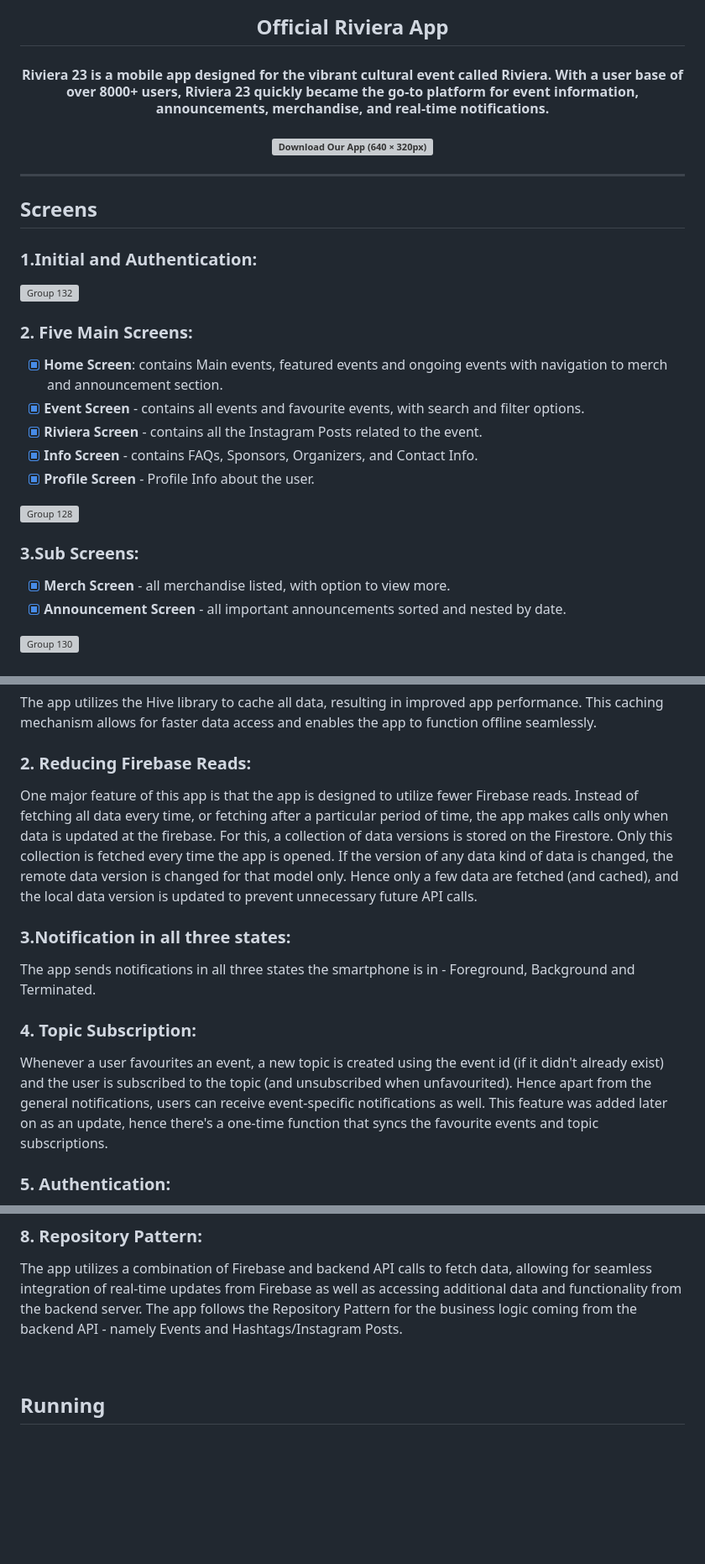
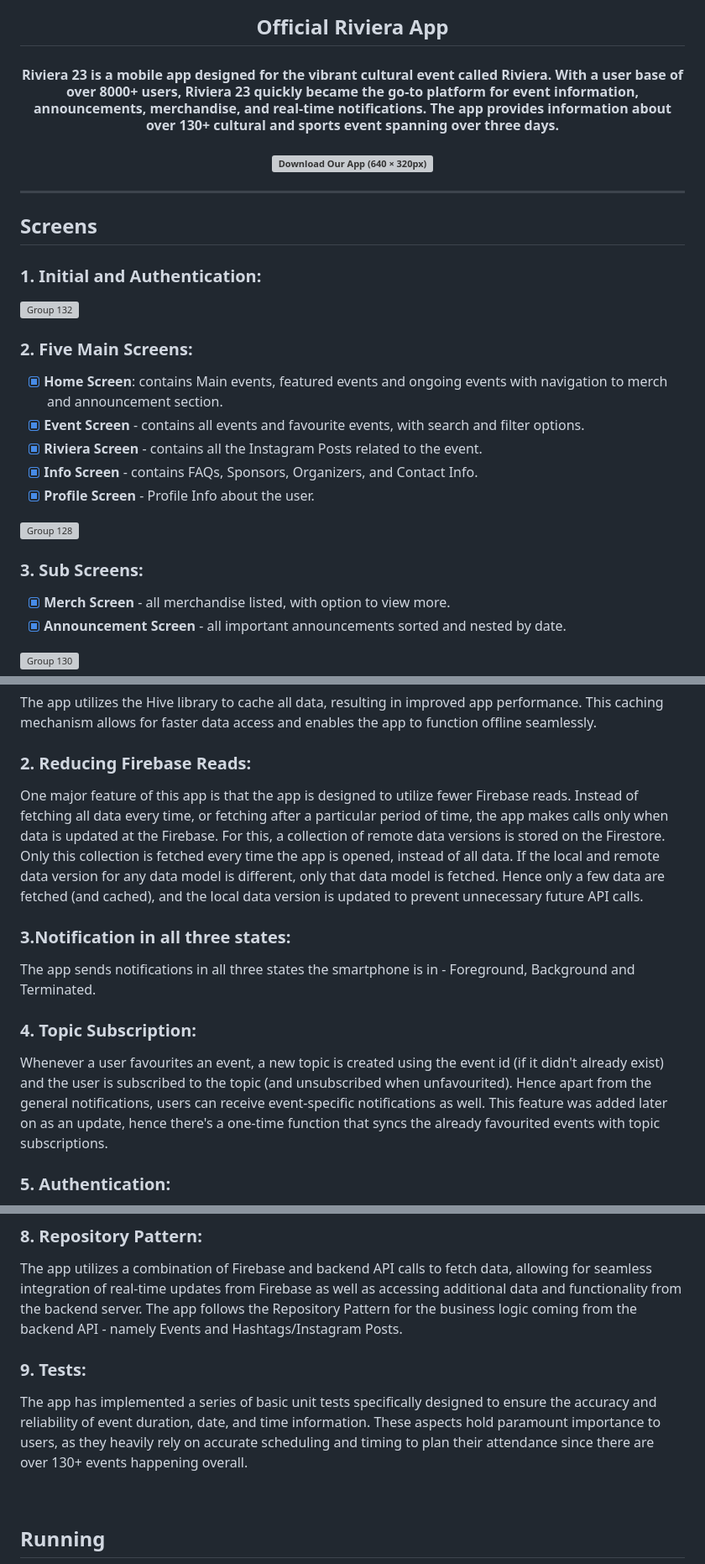
Before and after one commit to rudrankbasant/Riviera23-app, a Markdown page: README.md, 3 parts joined by grey strips. Shown at 84% size. Drawn GitHub-style; blank space fills up the shorter version; grey boxes are pictures that could not be loaded.

Commit message:
docs: links

```diff
--- a/README.md
+++ b/README.md
@@ -4,7 +4,7 @@
 </p>
 
 <h2 align="center"> Official Riviera App </h2>
-	<h4 align="center"> Riviera 23 is a mobile app designed for the vibrant cultural event called Riviera. With a user base of over 8000+ users, Riviera 23  quickly became the go-to platform for event information, announcements, merchandise, and real-time notifications. <h4>
+	<h4 align="center"> Riviera 23 is a mobile app designed for the vibrant cultural event called Riviera. With a user base of over 8000+ users, Riviera 23  quickly became the go-to platform for event information, announcements, merchandise, and real-time notifications. The app provides information about over 130+ cultural and sports event spanning over three days. <h4>
 
 </a>
 
@@ -12,10 +12,11 @@
     <img src="https://github.com/rudrankbasant/riviera2023-app/assets/85751479/4c413c21-5c74-4bff-aa8d-88c29f260822" alt="Download Our App (640 × 320px)" />
 </div>
 
+
 ---
 ## Screens
 
-### 1.Initial and Authentication:
+### 1. Initial and Authentication:
 ![Group 132](https://github.com/rudrankbasant/riviera2023-app/assets/85751479/4153dd4b-05fd-4c2b-bbcb-8357591c4589)
 
 ### 2. Five Main Screens:
@@ -28,7 +29,7 @@
 
 ![Group 128](https://github.com/rudrankbasant/riviera2023-app/assets/85751479/0827057c-86ce-45cd-b42a-36d5c0d66729)
 
-### 3.Sub Screens:
+### 3. Sub Screens:
 - [x] **Merch Screen** - all merchandise listed, with option to view more.
 - [x] **Announcement Screen** - all important announcements sorted and nested by date.
 
@@ -41,13 +42,13 @@
 The app utilizes the Hive library to cache all data, resulting in improved app performance. This caching mechanism allows for faster data access and enables the app to function offline seamlessly.
 
 ### 2. Reducing Firebase Reads:
-One major feature of this app is that the app is designed to utilize fewer Firebase reads. Instead of fetching all data every time, or fetching after a particular period of time, the app makes calls only when data is updated at the firebase. For this, a collection of data versions is stored on the Firestore. Only this collection is fetched every time the app is opened. If the version of any data kind of data is changed, the remote data version is changed for that model only. Hence only a few data are fetched (and cached), and the local data version is updated to prevent unnecessary future API calls.
+One major feature of this app is that the app is designed to utilize fewer Firebase reads. Instead of fetching all data every time, or fetching after a particular period of time, the app makes calls only when data is updated at the Firebase. For this, a collection of remote data versions is stored on the Firestore. Only this collection is fetched every time the app is opened, instead of all data. If the local and remote data version for any data model is different, only that data model is fetched. Hence only a few data are fetched (and cached), and the local data version is updated to prevent unnecessary future API calls.
 
 ### 3.Notification in all three states:
 The app sends notifications in all three states the smartphone is in - Foreground, Background and Terminated.
 
 ### 4. Topic Subscription:
-Whenever a user favourites an event, a new topic is created using the event id (if it didn't already exist) and the user is subscribed to the topic (and unsubscribed when unfavourited). Hence apart from the general notifications, users can receive event-specific notifications as well. This feature was added later on as an update, hence there's a one-time function that syncs the favourite events and topic subscriptions.
+Whenever a user favourites an event, a new topic is created using the event id (if it didn't already exist) and the user is subscribed to the topic (and unsubscribed when unfavourited). Hence apart from the general notifications, users can receive event-specific notifications as well. This feature was added later on as an update, hence there's a one-time function that syncs the already favourited events with topic subscriptions.
 
 ### 5. Authentication:
  The authentication functionality supports three types of Firebase authentication methods, ensuring flexibility for users to choose their preferred login options:
@@ -83,6 +84,8 @@ The showcase functionality provides three essential guides that users should be
 ### 8. Repository Pattern:
 The app utilizes a combination of Firebase and backend API calls to fetch data, allowing for seamless integration of real-time updates from Firebase as well as accessing additional data and functionality from the backend server. The app follows the Repository Pattern for the business logic coming from the backend API - namely Events and Hashtags/Instagram Posts.
 
+### 9. Tests:
+The app has implemented a series of basic unit tests specifically designed to ensure the accuracy and reliability of event duration, date, and time information. These aspects hold paramount importance to users, as they heavily rely on accurate scheduling and timing to plan their attendance since there are over 130+ events happening overall.
 
 <br>
 
```
Also changed, not shown: other parts of README.md (+2 -0 lines).
